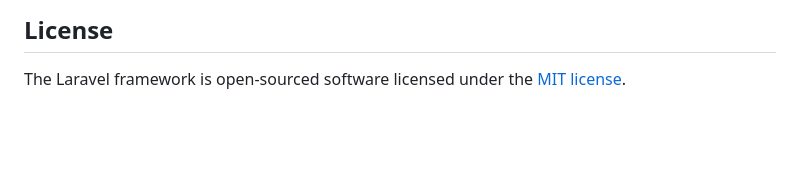
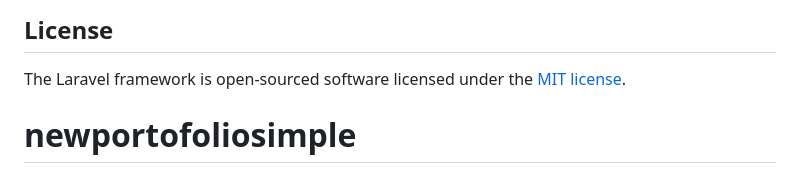
Before and after one commit to yopihendriansah90/newportofoliosimple, a Markdown page: README.md, the part around the change. Rendered like a GitHub page; blank space fills up the shorter version.

```diff
--- a/README.md
+++ b/README.md
@@ -57,3 +57,4 @@ If you discover a security vulnerability within Laravel, please send an e-mail t
 ## License
 
 The Laravel framework is open-sourced software licensed under the [MIT license](https://opensource.org/licenses/MIT).
+# newportofoliosimple
```
